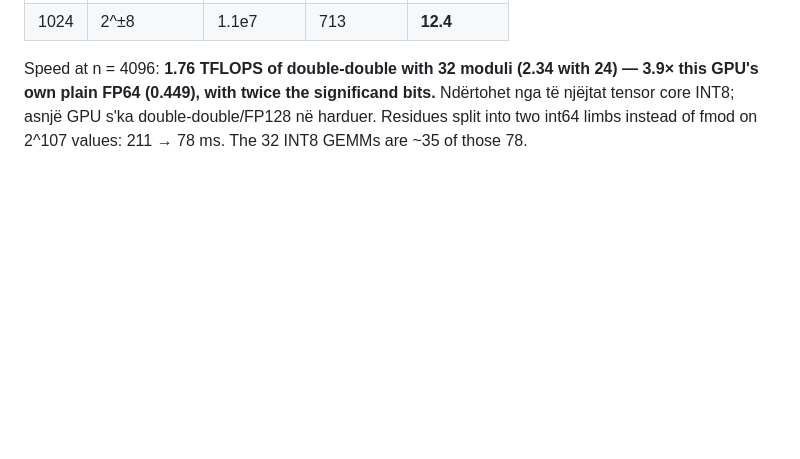
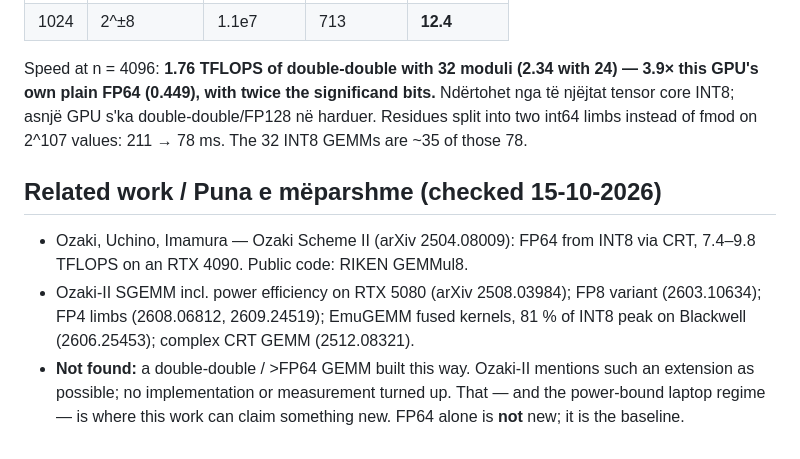
Before and after one commit to ShabanEjupi/ozaki-blackwell, a Markdown page: README.md, the part around the change. Drawn GitHub-style; blank space fills up the shorter version.

Commit message:
README: related work; FP64 is the baseline, double-double is the new part

```diff
--- a/README.md
+++ b/README.md
@@ -73,3 +73,11 @@ Error: max componentwise |C − C_ref| / (|A||B|), in units of **2⁻¹⁰⁶**,
 Speed at n = 4096: **1.76 TFLOPS of double-double with 32 moduli (2.34 with 24) — 3.9× this GPU's own plain FP64 (0.449), with twice
 the significand bits.** Ndërtohet nga të njëjtat tensor core INT8; asnjë GPU s'ka double-double/FP128 në harduer.
 Residues split into two int64 limbs instead of fmod on 2^107 values: 211 → 78 ms. The 32 INT8 GEMMs are ~35 of those 78.
+
+## Related work / Puna e mëparshme (checked 15-10-2026)
+- Ozaki, Uchino, Imamura — Ozaki Scheme II (arXiv 2504.08009): FP64 from INT8 via CRT, 7.4–9.8 TFLOPS on an RTX 4090. Public code: RIKEN GEMMul8.
+- Ozaki-II SGEMM incl. power efficiency on RTX 5080 (arXiv 2508.03984); FP8 variant (2603.10634); FP4 limbs (2608.06812, 2609.24519);
+  EmuGEMM fused kernels, 81 % of INT8 peak on Blackwell (2606.25453); complex CRT GEMM (2512.08321).
+- **Not found:** a double-double / >FP64 GEMM built this way. Ozaki-II mentions such an extension as possible; no implementation or
+  measurement turned up. That — and the power-bound laptop regime — is where this work can claim something new.
+  FP64 alone is **not** new; it is the baseline.
```
